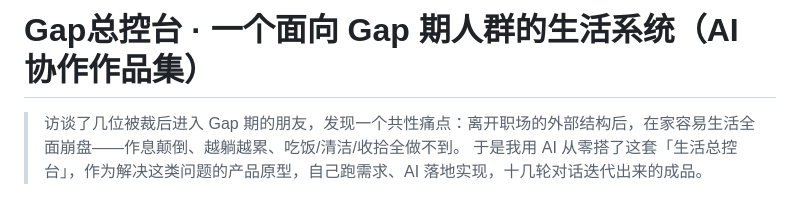
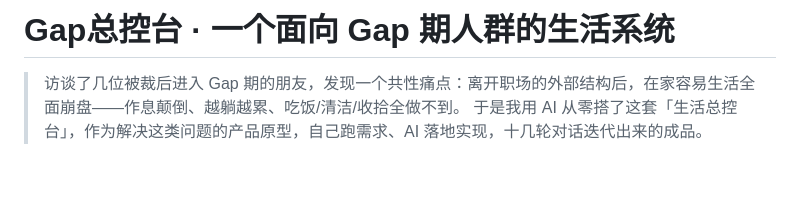
Before and after one commit to Fifteen-15-Z/gap-control-center, a Markdown page: README.md, the part around the change. GitHub-like rendering; blank space fills up the shorter version.

```diff
--- a/README.md
+++ b/README.md
@@ -1,4 +1,4 @@
-# Gap总控台 · 一个面向 Gap 期人群的生活系统（AI 协作作品集）
+# Gap总控台 · 一个面向 Gap 期人群的生活系统
 
 > 访谈了几位被裁后进入 Gap 期的朋友，发现一个共性痛点：离开职场的外部结构后，在家容易生活全面崩盘——作息颠倒、越躺越累、吃饭/清洁/收拾全做不到。
 > 于是我用 AI 从零搭了这套「生活总控台」，作为解决这类问题的产品原型，自己跑需求、AI 落地实现，十几轮对话迭代出来的成品。
```
